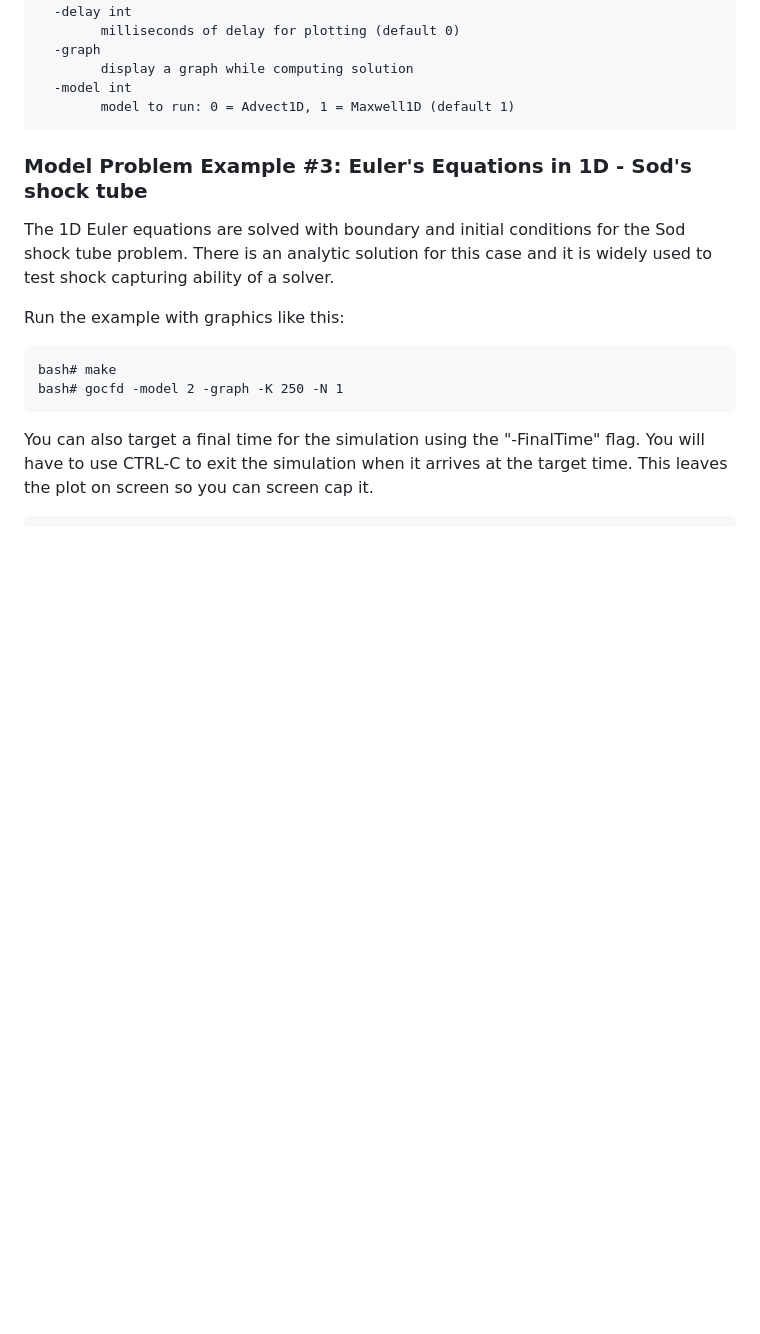
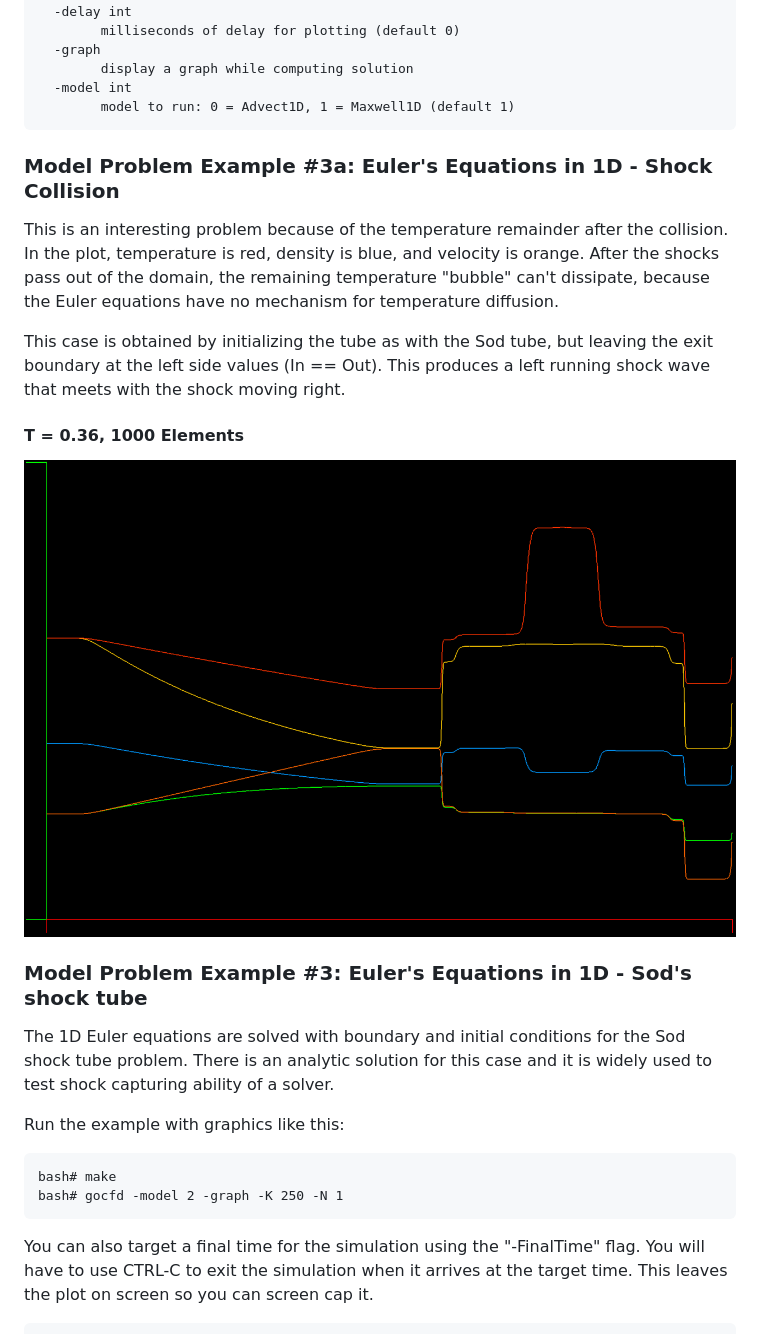
Before and after one commit to Notargets/gocfd, a Markdown page: README.md, the part around the change. Drawn GitHub-style; pictures changed too: images/Euler1D-MidTube-K1000-N6-T.36.PNG (added); blank space fills up the shorter version.

````diff
--- a/README.md
+++ b/README.md
@@ -38,6 +38,14 @@ Usage of gocfd:
   -model int
         model to run: 0 = Advect1D, 1 = Maxwell1D (default 1)
 ```
+### Model Problem Example #3a: Euler's Equations in 1D - Shock Collision
+
+This is an interesting problem because of the temperature remainder after the collision. In the plot, temperature is red, density is blue, and velocity is orange. After the shocks pass out of the domain, the remaining temperature "bubble" can't dissipate, because the Euler equations have no mechanism for temperature diffusion.
+
+This case is obtained by initializing the tube as with the Sod tube, but leaving the exit boundary at the left side values (In == Out). This produces a left running shock wave that meets with the shock moving right.
+
+#### T = 0.36, 1000 Elements
+![](images/Euler1D-MidTube-K1000-N6-T.36.PNG)
 
 ### Model Problem Example #3: Euler's Equations in 1D - Sod's shock tube
 
````
Also changed, not shown: 3 other files.
